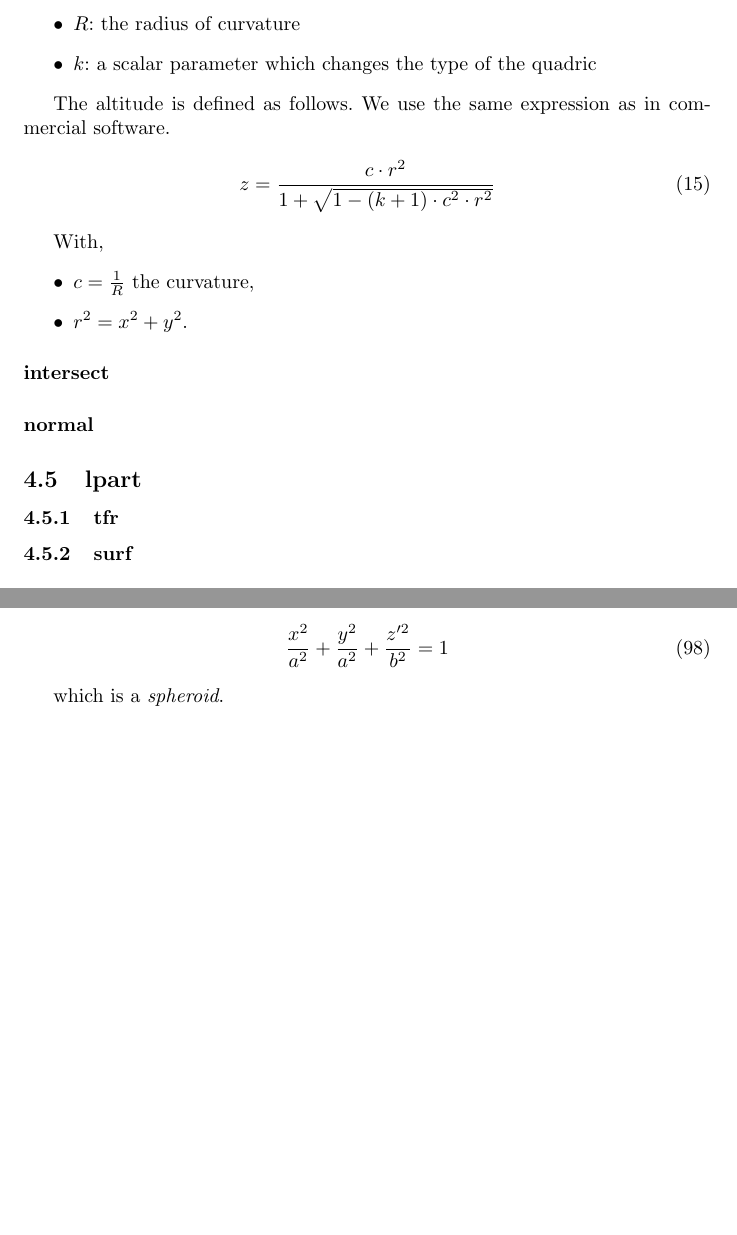
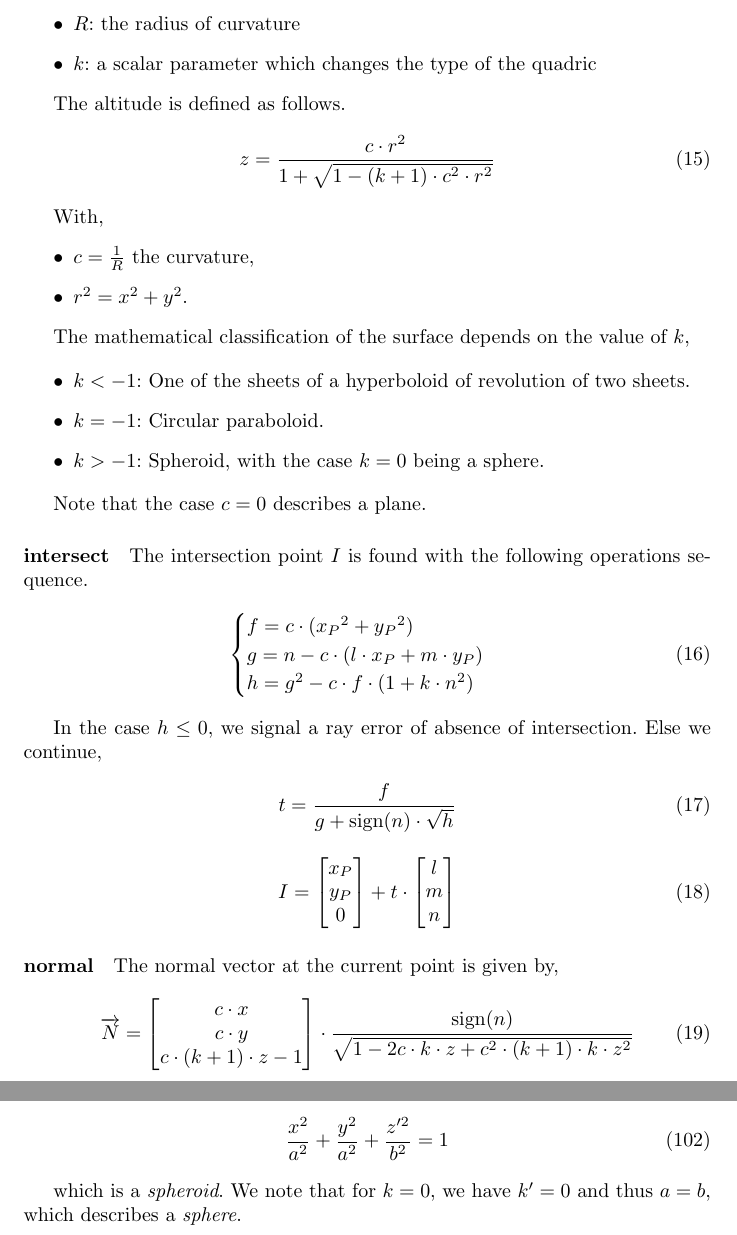
Before and after one commit to thomashoullier/robintrace, a LaTeX paper (doc/main.tex, which reads doc/sections/functional.tex, doc/sections/justification.tex): two parts of pages 14 and 33 of 40, joined at a grey line, cut so that both start at the same text, the shorter picture padded with empty space. Compiled offline with pdfLaTeX.

Commit message:
functional description of the standard shape

```diff
--- a/doc/sections/functional.tex
+++ b/doc/sections/functional.tex
@@ -339,8 +339,7 @@ The surface shape \lstinline{standard} is defined using:
 \item $k$: a scalar parameter which changes the type of the quadric
 \end{itemize}
 
-The altitude is defined as follows. We use the same expression as in
-commercial software.
+The altitude is defined as follows.
 
 \begin{equation} \label{eq:standard-z}
 z = \frac{c \cdot r^2}{1 + \sqrt{1 - (k + 1) \cdot c^2 \cdot r^2}}
@@ -352,13 +351,46 @@ With,
 \item $r^2 = x^2 + y^2$.
 \end{itemize}
 
+The mathematical classification of the surface depends on the value of
+$k$,
+
+\begin{itemize}
+\item $k < -1$: One of the sheets of a hyperboloid of revolution of two sheets.
+\item $k = -1$: Circular paraboloid.
+\item $k > -1$: Spheroid, with the case $k=0$ being a sphere.
+\end{itemize}
+
+Note that the case $c=0$ describes a plane.
+
 \paragraph{intersect}
+The intersection point $I$ is found with the following operations sequence.
+
+\begin{equation} \begin{cases}
+f = c \cdot ({x_P}^2 + {y_P}^2) \\
+g = n - c \cdot (l \cdot x_P + m \cdot y_P) \\
+h = g^2 - c \cdot f \cdot (1 + k \cdot n^2)
+\end{cases} \end{equation}
+
+In the case $h \leq 0$, we signal a ray error of absence of intersection.
+Else we continue,
+
+\begin{equation}
+t = \frac{f}{g + \textrm{sign}(n) \cdot \sqrt{h}}
+\end{equation}
+
+\begin{equation}
+I = \begin{bmatrix} x_P \\ y_P \\ 0 \end{bmatrix} + t \cdot
+    \begin{bmatrix} l \\ m \\ n \end{bmatrix}
+\end{equation}
 
 \paragraph{normal}
+The normal vector at the current point is given by,
 
-
-\subsection{lpart}
-
-\subsubsection{tfr}
-
-\subsubsection{surf}
+\begin{equation}
+\overrightarrow{N} =
+\begin{bmatrix}
+c \cdot x \\ c \cdot y \\ c \cdot (k+1) \cdot z - 1
+\end{bmatrix} \cdot
+\frac{\textrm{sign}(n)}{
+\sqrt{1 - 2 c \cdot k \cdot z + c^2 \cdot (k+1) \cdot k \cdot z^2}}
+\end{equation}
--- a/doc/sections/justification.tex
+++ b/doc/sections/justification.tex
@@ -1093,7 +1093,8 @@ The case $k > -1$ gives the form,
 \frac{x^2}{a^2} + \frac{y^2}{a^2} + \frac{z'^2}{b^2} = 1
 \end{equation}
 
-which is a \emph{spheroid}.
+which is a \emph{spheroid}. We note that for $k=0$, we have
+$k'=0$ and thus $a=b$, which describes a \emph{sphere}.
 
 \subsubsection{Rationale for defining the shape from quadrics}
 We explore the rationale which leads from the general quadric (with potentially
```
Also changed, not shown: doc/sections/functional.tex (10 more changed lines).
